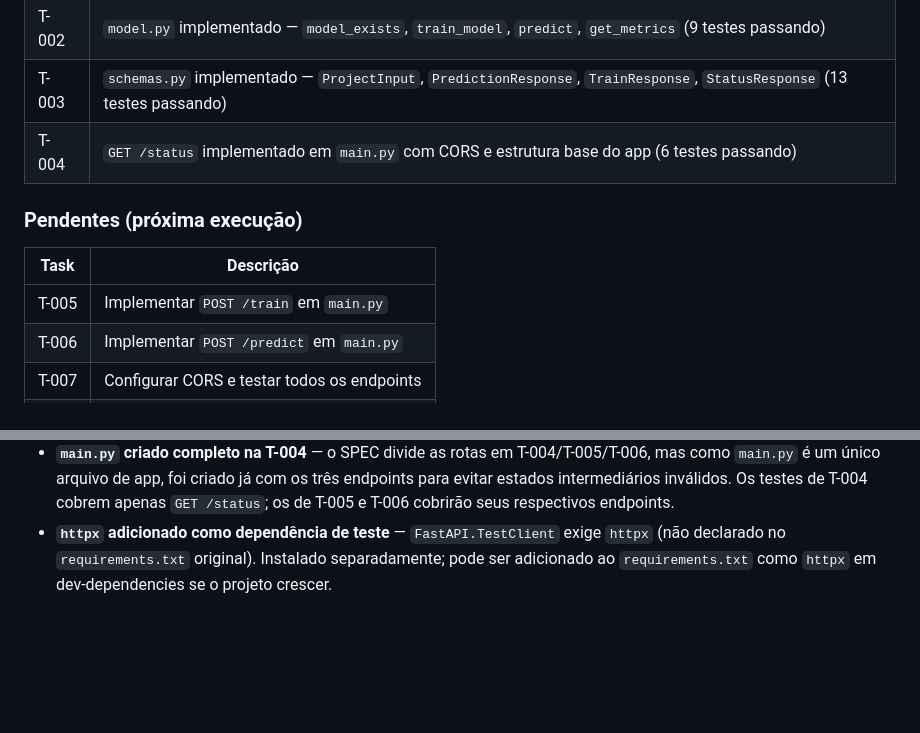
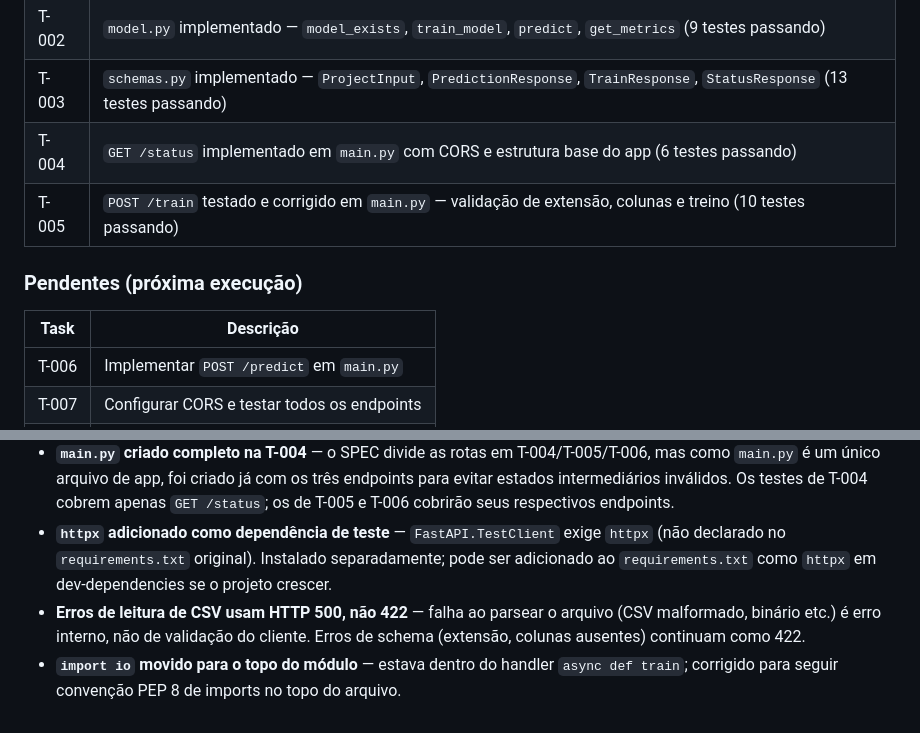
Before and after one commit to goperzin/viabilidade-projeto, a Markdown page: CLAUDE.md, 2 parts joined by grey strips. GitHub-like rendering; blank space fills up the shorter version.

Commit message:
docs: atualizar Estado Atual no CLAUDE.md apos T-005
Registra T-005 como concluida e documenta decisoes sobre
codigos HTTP de erro e correcao do import io.

Co-Authored-By: Claude Sonnet 4.6 <noreply@anthropic.com>

```diff
--- a/CLAUDE.md
+++ b/CLAUDE.md
@@ -146,12 +146,12 @@ Siga `SPRINT-001.md` e marque cada task como `[x]` ao concluir.
 | T-002 | `model.py` implementado — `model_exists`, `train_model`, `predict`, `get_metrics` (9 testes passando) |
 | T-003 | `schemas.py` implementado — `ProjectInput`, `PredictionResponse`, `TrainResponse`, `StatusResponse` (13 testes passando) |
 | T-004 | `GET /status` implementado em `main.py` com CORS e estrutura base do app (6 testes passando) |
+| T-005 | `POST /train` testado e corrigido em `main.py` — validação de extensão, colunas e treino (10 testes passando) |
 
 ### Pendentes (próxima execução)
 
 | Task | Descrição |
 |------|-----------|
-| T-005 | Implementar `POST /train` em `main.py` |
 | T-006 | Implementar `POST /predict` em `main.py` |
 | T-007 | Configurar CORS e testar todos os endpoints |
 | T-008 | Estruturar `index.html` |
@@ -168,3 +168,5 @@ Siga `SPRINT-001.md` e marque cada task como `[x]` ao concluir.
 - **`metrics: dict | None` com `default=None`** — `TrainResponse` e `StatusResponse` usam `Field(None, ...)` para tornar `metrics` opcional por padrão, evitando que o caller precise passar `metrics=None` explicitamente.
 - **`main.py` criado completo na T-004** — o SPEC divide as rotas em T-004/T-005/T-006, mas como `main.py` é um único arquivo de app, foi criado já com os três endpoints para evitar estados intermediários inválidos. Os testes de T-004 cobrem apenas `GET /status`; os de T-005 e T-006 cobrirão seus respectivos endpoints.
 - **`httpx` adicionado como dependência de teste** — `FastAPI.TestClient` exige `httpx` (não declarado no `requirements.txt` original). Instalado separadamente; pode ser adicionado ao `requirements.txt` como `httpx` em dev-dependencies se o projeto crescer.
+- **Erros de leitura de CSV usam HTTP 500, não 422** — falha ao parsear o arquivo (CSV malformado, binário etc.) é erro interno, não de validação do cliente. Erros de schema (extensão, colunas ausentes) continuam como 422.
+- **`import io` movido para o topo do módulo** — estava dentro do handler `async def train`; corrigido para seguir convenção PEP 8 de imports no topo do arquivo.
```
